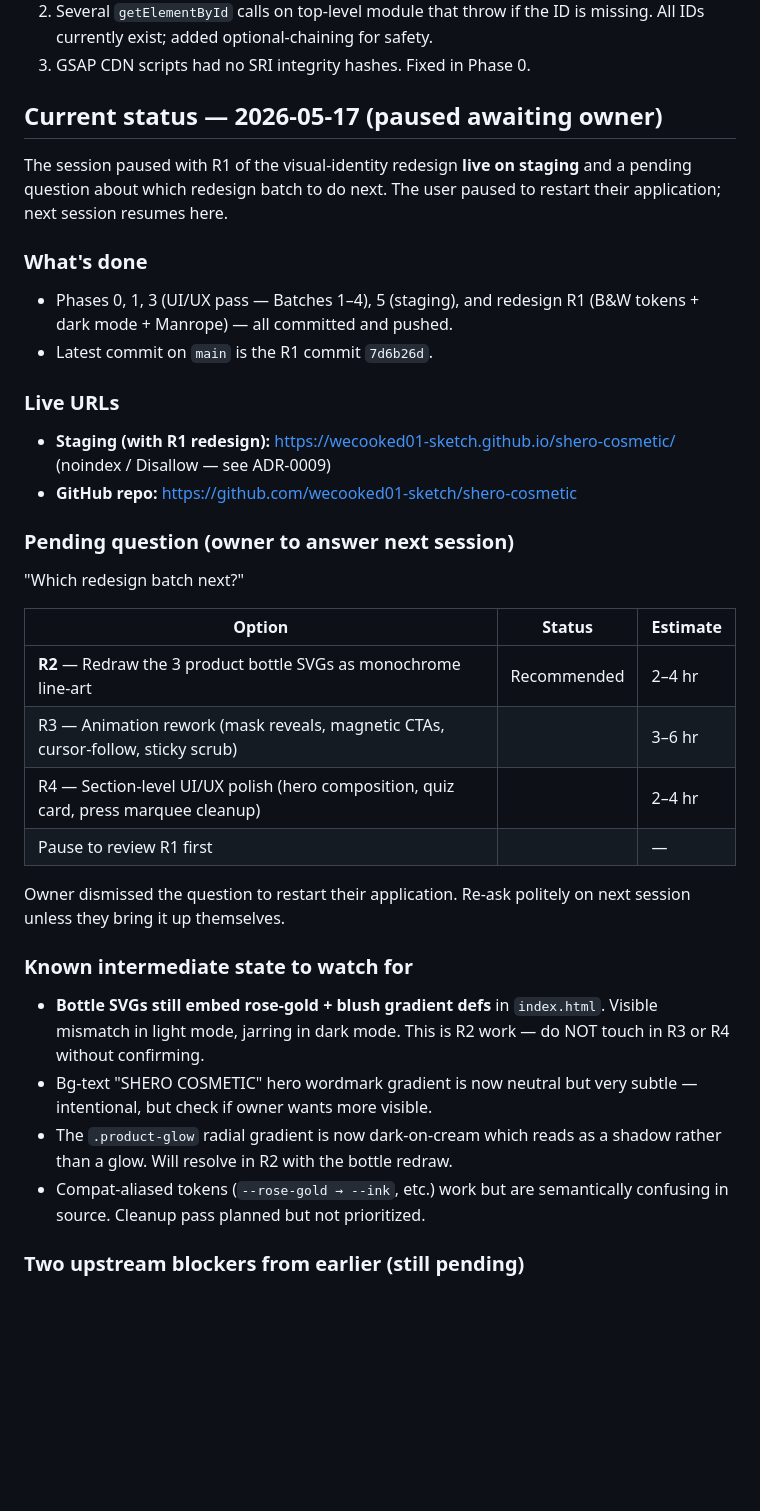
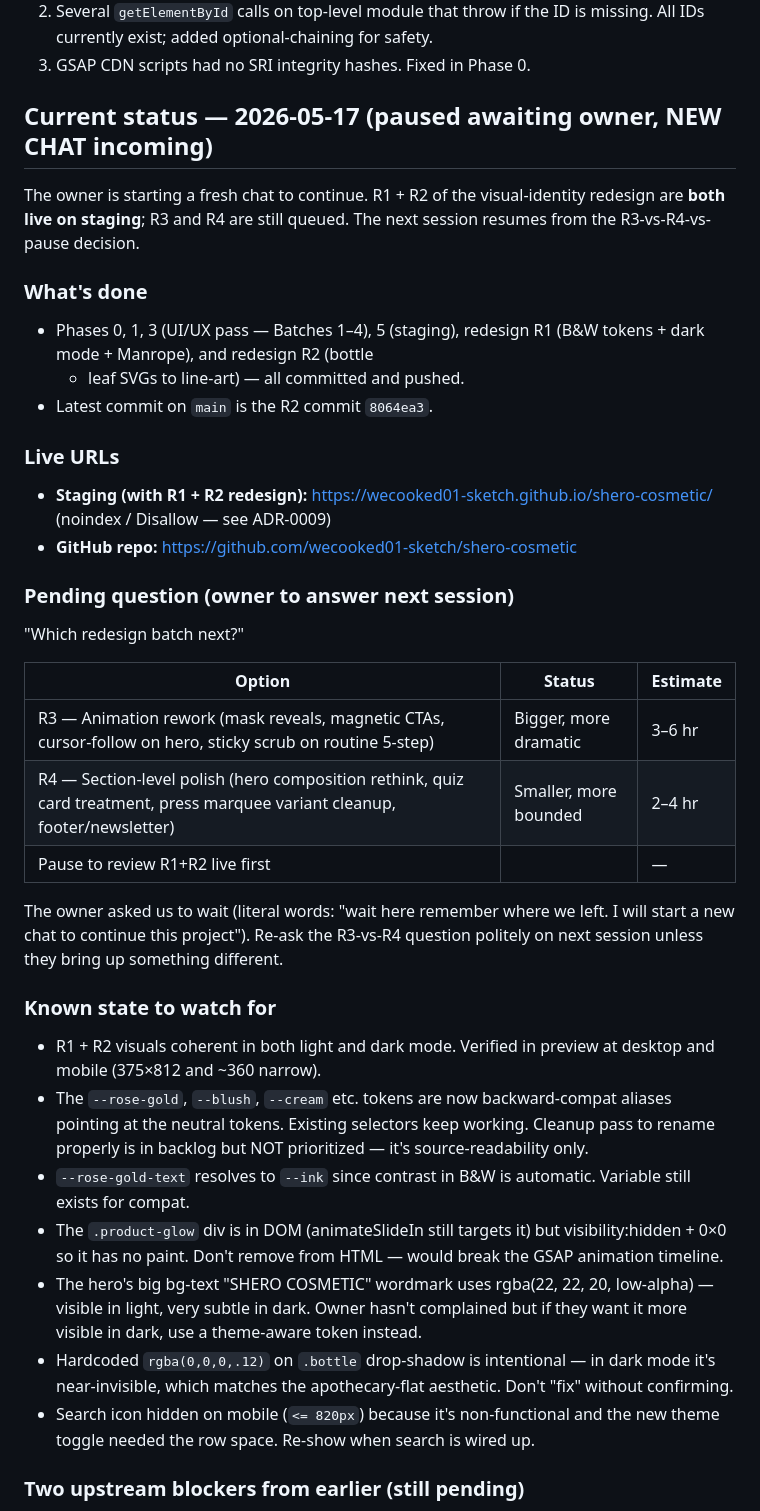
Before and after one commit to wecooked01-sketch/shero-cosmetic, a Markdown page: .ai/memory.md, the part around the change. GitHub-like rendering; blank space fills up the shorter version.

Commit message:
chore: snapshot session state — R2 done, paused before R3/R4
Owner is starting a fresh chat to continue. This commit pins the
resume point:

- R1 (foundation) and R2 (bottle line-art) both live on staging.
- Pending question: R3 (animation rework) vs R4 (section polish) vs
  pause. Re-ask politely unless owner brings something else.
- Latest commit: 8064ea3 (R2). Live at:
  https://wecooked01-sketch.github.io/shero-cosmetic/

Also captures the gotchas the next session needs to know:
- compat token aliases (rose-gold→ink etc.)
- .product-glow neutralized but kept in DOM for GSAP
- bottle drop-shadow intentionally near-invisible in dark mode
- search hidden on mobile by design

```diff
--- a/.ai/memory.md
+++ b/.ai/memory.md
@@ -47,20 +47,21 @@ Bugs found during onboarding:
    is missing. All IDs currently exist; added optional-chaining for safety.
 3. GSAP CDN scripts had no SRI integrity hashes. Fixed in Phase 0.
 
-## Current status — 2026-05-17 (paused awaiting owner)
+## Current status — 2026-05-17 (paused awaiting owner, NEW CHAT incoming)
 
-The session paused with R1 of the visual-identity redesign **live on
-staging** and a pending question about which redesign batch to do next.
-The user paused to restart their application; next session resumes here.
+The owner is starting a fresh chat to continue. R1 + R2 of the
+visual-identity redesign are **both live on staging**; R3 and R4
+are still queued. The next session resumes from the R3-vs-R4-vs-pause
+decision.
 
 ### What's done
-- Phases 0, 1, 3 (UI/UX pass — Batches 1–4), 5 (staging), and
-  redesign R1 (B&W tokens + dark mode + Manrope) — all committed
-  and pushed.
-- Latest commit on `main` is the R1 commit `7d6b26d`.
+- Phases 0, 1, 3 (UI/UX pass — Batches 1–4), 5 (staging), redesign
+  R1 (B&W tokens + dark mode + Manrope), and redesign R2 (bottle
+  + leaf SVGs to line-art) — all committed and pushed.
+- Latest commit on `main` is the R2 commit `8064ea3`.
 
 ### Live URLs
-- **Staging (with R1 redesign):**
+- **Staging (with R1 + R2 redesign):**
   https://wecooked01-sketch.github.io/shero-cosmetic/
   (noindex / Disallow — see ADR-0009)
 - **GitHub repo:** https://github.com/wecooked01-sketch/shero-cosmetic
@@ -71,27 +72,37 @@ The user paused to restart their application; next session resumes here.
 
 | Option | Status | Estimate |
 |---|---|---|
-| **R2** — Redraw the 3 product bottle SVGs as monochrome line-art | Recommended | 2–4 hr |
-| R3 — Animation rework (mask reveals, magnetic CTAs, cursor-follow, sticky scrub) | | 3–6 hr |
-| R4 — Section-level UI/UX polish (hero composition, quiz card, press marquee cleanup) | | 2–4 hr |
-| Pause to review R1 first | | — |
+| R3 — Animation rework (mask reveals, magnetic CTAs, cursor-follow on hero, sticky scrub on routine 5-step) | Bigger, more dramatic | 3–6 hr |
+| R4 — Section-level polish (hero composition rethink, quiz card treatment, press marquee variant cleanup, footer/newsletter) | Smaller, more bounded | 2–4 hr |
+| Pause to review R1+R2 live first | | — |
 
-Owner dismissed the question to restart their application. Re-ask
-politely on next session unless they bring it up themselves.
+The owner asked us to wait (literal words: "wait here remember where
+we left. I will start a new chat to continue this project"). Re-ask
+the R3-vs-R4 question politely on next session unless they bring up
+something different.
 
-### Known intermediate state to watch for
-- **Bottle SVGs still embed rose-gold + blush gradient defs** in
-  `index.html`. Visible mismatch in light mode, jarring in dark mode.
-  This is R2 work — do NOT touch in R3 or R4 without confirming.
-- Bg-text "SHERO COSMETIC" hero wordmark gradient is now neutral
-  but very subtle — intentional, but check if owner wants more
-  visible.
-- The `.product-glow` radial gradient is now dark-on-cream which
-  reads as a shadow rather than a glow. Will resolve in R2 with
-  the bottle redraw.
-- Compat-aliased tokens (`--rose-gold → --ink`, etc.) work but are
-  semantically confusing in source. Cleanup pass planned but not
-  prioritized.
+### Known state to watch for
+- R1 + R2 visuals coherent in both light and dark mode. Verified
+  in preview at desktop and mobile (375×812 and ~360 narrow).
+- The `--rose-gold`, `--blush`, `--cream` etc. tokens are now
+  backward-compat aliases pointing at the neutral tokens. Existing
+  selectors keep working. Cleanup pass to rename properly is in
+  backlog but NOT prioritized — it's source-readability only.
+- `--rose-gold-text` resolves to `--ink` since contrast in B&W is
+  automatic. Variable still exists for compat.
+- The `.product-glow` div is in DOM (animateSlideIn still targets
+  it) but visibility:hidden + 0×0 so it has no paint. Don't
+  remove from HTML — would break the GSAP animation timeline.
+- The hero's big bg-text "SHERO COSMETIC" wordmark uses rgba(22,
+  22, 20, low-alpha) — visible in light, very subtle in dark.
+  Owner hasn't complained but if they want it more visible in
+  dark, use a theme-aware token instead.
+- Hardcoded `rgba(0,0,0,.12)` on `.bottle` drop-shadow is
+  intentional — in dark mode it's near-invisible, which matches
+  the apothecary-flat aesthetic. Don't "fix" without confirming.
+- Search icon hidden on mobile (`<= 820px`) because it's
+  non-functional and the new theme toggle needed the row space.
+  Re-show when search is wired up.
 
 ### Two upstream blockers from earlier (still pending)
 1. **External store URL** for Phase 2 integrations + CTA UTM hooks.
```
